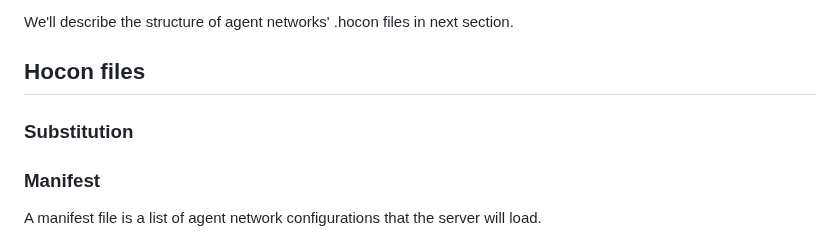
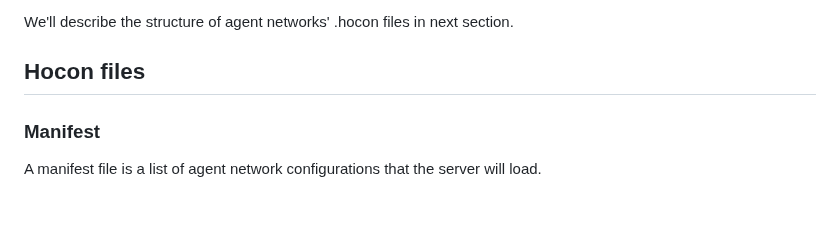
Before and after one commit to smoolya17ai/neuro-san-studio, a Markdown page: docs/user_guide.md, the part around the change. Drawn GitHub-style; blank space fills up the shorter version.

Commit message:
revert back

```diff
--- a/docs/user_guide.md
+++ b/docs/user_guide.md
@@ -35,8 +35,6 @@ See if you can make it a soccer expert for instance!
 We'll describe the structure of agent networks' .hocon files in next section.
 
 ## Hocon files
-
-### Substitution
 
 ### Manifest
 
```
